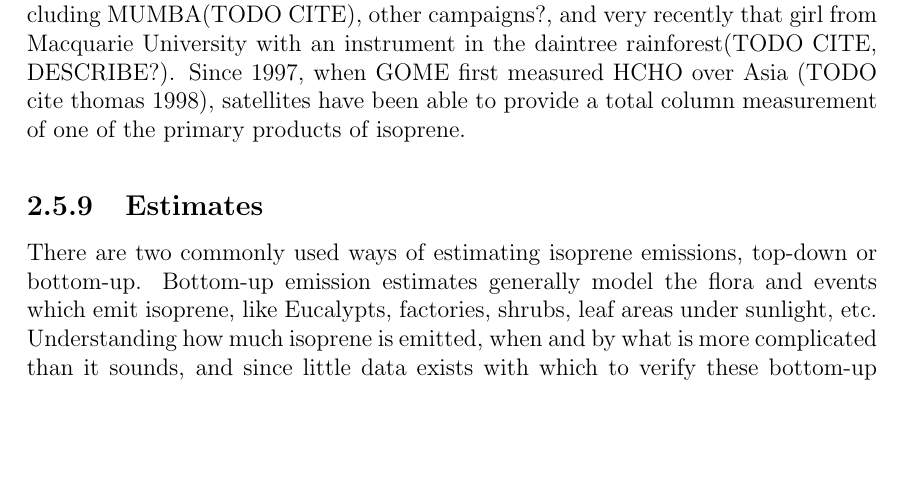
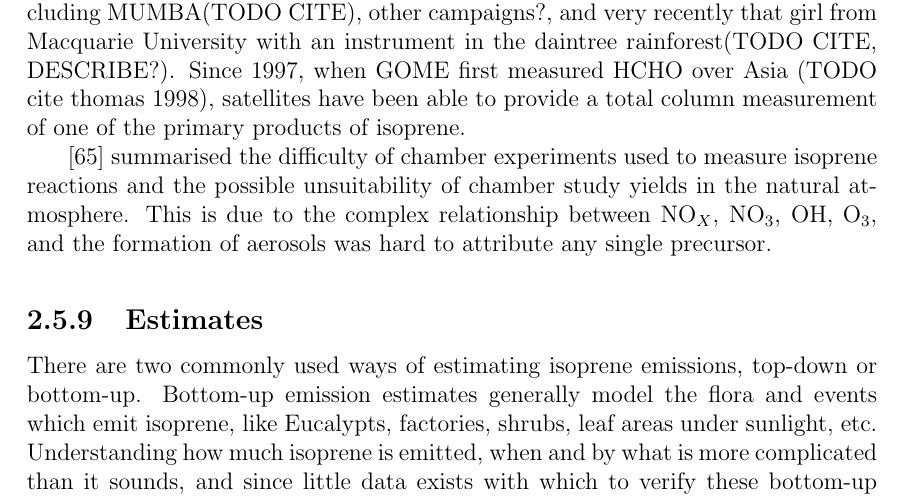
Before and after one commit to jibbals/thesis, a LaTeX thesis (thesis.tex, which reads Chapters/LitReview.tex): part of page 30 of 122, cut so that both start at the same text, the shorter picture padded with empty space. Compiled offline with pdfLaTeX.

Commit message:
Some more Kanakidou2005

```diff
--- a/Chapters/LitReview.tex
+++ b/Chapters/LitReview.tex
@@ -564,6 +568,9 @@
     There are relatively few measurements of isoprene in the southern hemisphere, including MUMBA(TODO CITE), other campaigns?, and very recently that girl from Macquarie University with an instrument in the daintree rainforest(TODO CITE, DESCRIBE?).
     Since 1997, when GOME first measured HCHO over Asia (TODO cite thomas 1998), satellites have been able to provide a total column measurement of one of the primary products of isoprene.
 
+    \cite{Kanakidou2005} summarised the difficulty of chamber experiments used to measure isoprene reactions and the possible unsuitability of chamber study yields in the natural atmosphere.
+    This is due to the complex relationship between NO$_X$, NO$_3$, OH, O$_3$, and the formation of aerosols was hard to attribute any single precursor.
+
 
   \subsection{Estimates}
     There are two commonly used ways of estimating isoprene emissions, top-down or bottom-up.
```
Also changed, not shown: Chapters/LitReview.tex (4 more changed lines).
